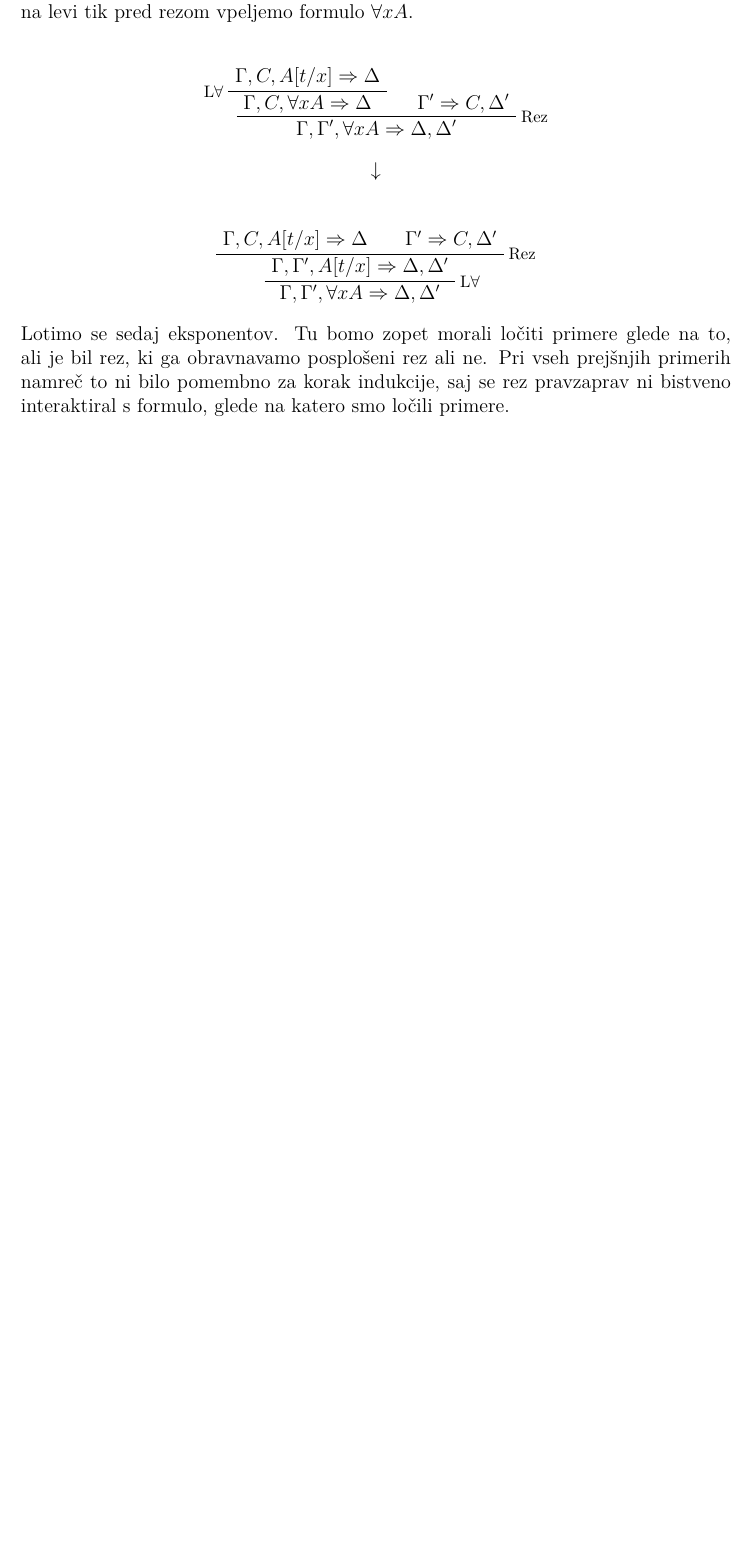
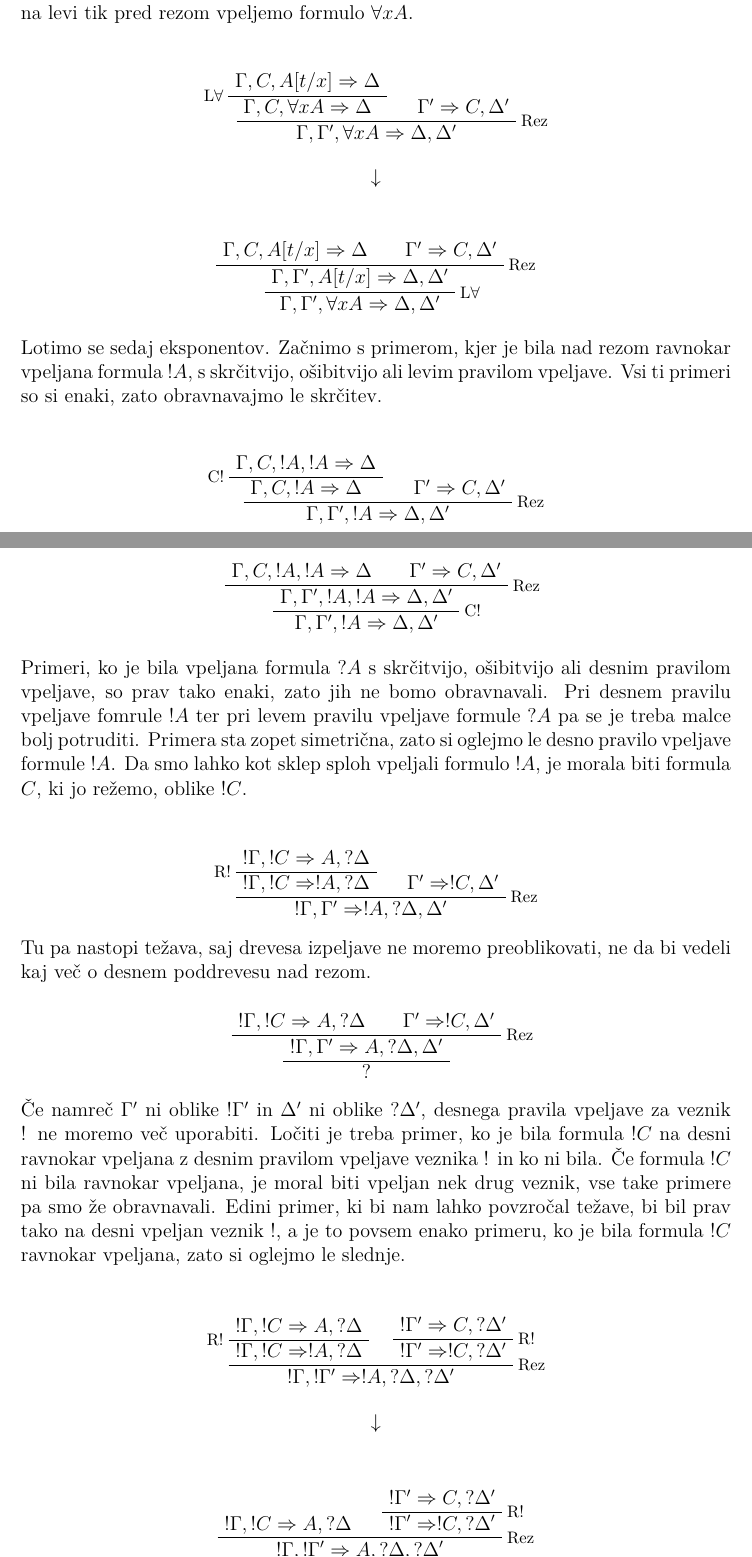
Before and after one commit to JonaKoltaj/Diploma, a LaTeX document (Koltaj-27201092-2025.tex, which reads Vsebina/Eliminacija_rezov/Ne_glavni_rez.tex): part of page 28 of 28 before the commit and two parts of pages 28 and 29 of 30 after it, the two joined at a grey line, cut so that both start at the same text, the shorter picture padded with empty space. Compiled offline with pdfLaTeX.

Commit message:
posploseni non principal rez

```diff
--- a/Vsebina/Eliminacija_rezov/Ne_glavni_rez.tex
+++ b/Vsebina/Eliminacija_rezov/Ne_glavni_rez.tex
@@ -201,4 +201,66 @@ Korak indukcije pri konstanti $\nicla$ je simetričen, obravnavamo pa le njeno d
     \pravilo{L$\forall$}
     \UnaryInfC{$\Gamma,\Gamma',\forall x A \Rightarrow \Delta,\Delta'$}
 \end{prooftree}
-Lotimo se sedaj eksponentov. Tu bomo zopet morali ločiti primere glede na to, ali je bil rez, ki ga obravnavamo posplošeni rez ali ne. Pri vseh prejšnjih primerih namreč to ni bilo pomembno za korak indukcije, saj se rez pravzaprav ni bistveno interaktiral s formulo, glede na katero smo ločili primere.
+Lotimo se sedaj eksponentov. Začnimo s primerom, kjer je bila nad rezom ravnokar vpeljana formula $!A$, s skrčitvijo, ošibitvijo ali levim pravilom vpeljave. Vsi ti primeri so si enaki, zato obravnavajmo le skrčitev.
+\begin{prooftree}
+    \AxiomC{$\Gamma,C,!A,!A \Rightarrow \Delta$}
+    \levopravilo{C!}
+    \UnaryInfC{$\Gamma,C,!A \Rightarrow \Delta$}
+
+    \AxiomC{$\Gamma' \Rightarrow C,\Delta'$}
+    \pravilo{Rez}
+    \BinaryInfC{$\Gamma,\Gamma',!A \Rightarrow \Delta,\Delta'$}
+\end{prooftree}
+\dol
+\begin{prooftree}
+    \AxiomC{$\Gamma,C,!A,!A \Rightarrow \Delta$}
+    \AxiomC{$\Gamma' \Rightarrow C,\Delta'$}
+    \pravilo{Rez}
+    \BinaryInfC{$\Gamma,\Gamma',!A,!A \Rightarrow \Delta,\Delta'$}
+    \pravilo{C!}
+    \UnaryInfC{$\Gamma,\Gamma',!A \Rightarrow \Delta,\Delta'$}
+\end{prooftree}
+Primeri, ko je bila vpeljana formula $?A$ s skrčitvijo, ošibitvijo ali desnim pravilom vpeljave, so prav tako enaki, zato jih ne bomo obravnavali.
+Pri desnem pravilu vpeljave fomrule $!A$ ter pri levem pravilu vpeljave formule $?A$ pa se je treba malce bolj potruditi. Primera sta zopet simetrična, zato si oglejmo le desno pravilo vpeljave formule $!A$. Da smo lahko kot sklep sploh vpeljali formulo $!A$, je morala biti formula $C$, ki jo režemo, oblike $!C$.
+\begin{prooftree}
+    \AxiomC{$!\Gamma,!C \Rightarrow A,?\Delta$}
+    \levopravilo{R!}
+    \UnaryInfC{$!\Gamma,!C \Rightarrow !A,?\Delta$}
+
+    \AxiomC{$\Gamma' \Rightarrow !C,\Delta'$}
+    \pravilo{Rez}
+    \BinaryInfC{$!\Gamma,\Gamma' \Rightarrow !A,?\Delta,\Delta'$}
+\end{prooftree}
+Tu pa nastopi težava, saj drevesa izpeljave ne moremo preoblikovati, ne da bi vedeli kaj več o desnem poddrevesu nad rezom.
+\begin{prooftree}
+    \AxiomC{$!\Gamma,!C \Rightarrow A,?\Delta$}
+    \AxiomC{$\Gamma' \Rightarrow !C,\Delta'$}
+    \pravilo{Rez}
+    \BinaryInfC{$!\Gamma,\Gamma' \Rightarrow A,?\Delta,\Delta'$}
+    \UnaryInfC{?}
+\end{prooftree}
+Če namreč $\Gamma'$ ni oblike $!\Gamma'$ in $\Delta'$ ni oblike $?\Delta'$, desnega pravila vpeljave za veznik ! ne moremo več uporabiti. Ločiti je treba primer, ko je bila formula $!C$ na desni ravnokar vpeljana z desnim pravilom vpeljave veznika ! in ko ni bila. Če formula $!C$ ni bila ravnokar vpeljana, je moral biti vpeljan nek drug veznik, vse take primere pa smo že obravnavali. Edini primer, ki bi nam lahko povzročal težave, bi bil prav tako na desni vpeljan veznik !, a je to povsem enako primeru, ko je bila formula $!C$ ravnokar vpeljana, zato si oglejmo le slednje.
+\begin{prooftree}
+    \AxiomC{$!\Gamma,!C \Rightarrow A,?\Delta$}
+    \levopravilo{R!}
+    \UnaryInfC{$!\Gamma,!C \Rightarrow !A,?\Delta$}
+
+    \AxiomC{$!\Gamma' \Rightarrow C,?\Delta'$}
+    \pravilo{R!}
+    \UnaryInfC{$!\Gamma' \Rightarrow !C,?\Delta'$}
+    \pravilo{Rez}
+    \BinaryInfC{$!\Gamma,!\Gamma' \Rightarrow !A,?\Delta,?\Delta'$}
+\end{prooftree}
+\dol
+\begin{prooftree}
+    \AxiomC{$!\Gamma,!C \Rightarrow A,?\Delta$}
+
+    \AxiomC{$!\Gamma' \Rightarrow C,?\Delta'$}
+    \pravilo{R!}
+    \UnaryInfC{$!\Gamma' \Rightarrow !C,?\Delta'$}
+    \pravilo{Rez}
+    \BinaryInfC{$!\Gamma,!\Gamma' \Rightarrow A,?\Delta,?\Delta'$}
+    \pravilo{R!}
+    \UnaryInfC{$!\Gamma,!\Gamma' \Rightarrow !A,?\Delta,?\Delta'$}
+\end{prooftree}
+Enak problem nastane, če je formula $!A$ vpeljana z desnim pravilom vpeljave v desnem poddrevesu nad rezom. V tem primeru je morala formula $C$ biti oblike $?C$ in je bila v levem poddrevesu vpeljana kot predpostavka. To ima seveda enako rešitev kot primer zgoraj.
```
Also changed, not shown: Vsebina/Eliminacija_rezov/!?Ne_glavni_rez.tex (added, +10 -0 lines), Vsebina/Eliminacija_rezov/MainER.tex (+4 -1 lines), Koltaj-27201092-2025.pdf.
